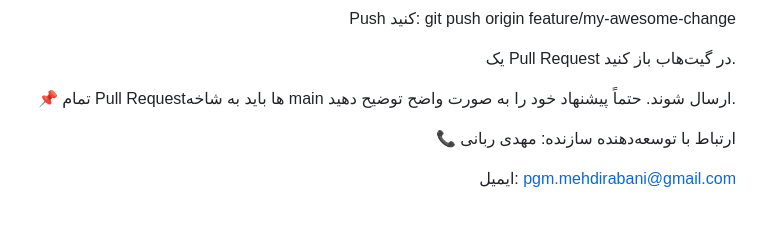
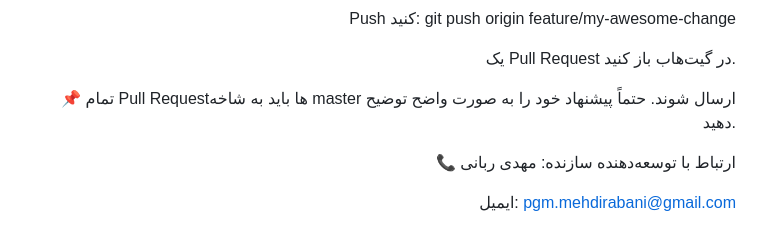
Before and after one commit to mehdirabani/Git-Cheatsheet, a Markdown page: README.md, the part around the change. Rendered like a GitHub page.

Commit message:
dox: refactore README.md

```diff
--- a/README.md
+++ b/README.md
@@ -108,7 +108,7 @@ git push origin feature/my-awesome-change
 
 یک Pull Request در گیت‌هاب باز کنید.
 
-📌 تمام Pull Requestها باید به شاخه main ارسال شوند. حتماً پیشنهاد خود را به صورت واضح توضیح دهید.
+📌 تمام Pull Requestها باید به شاخه master ارسال شوند. حتماً پیشنهاد خود را به صورت واضح توضیح دهید.
 
 📞 ارتباط با توسعه‌دهنده
 سازنده: مهدی ربانی
```
